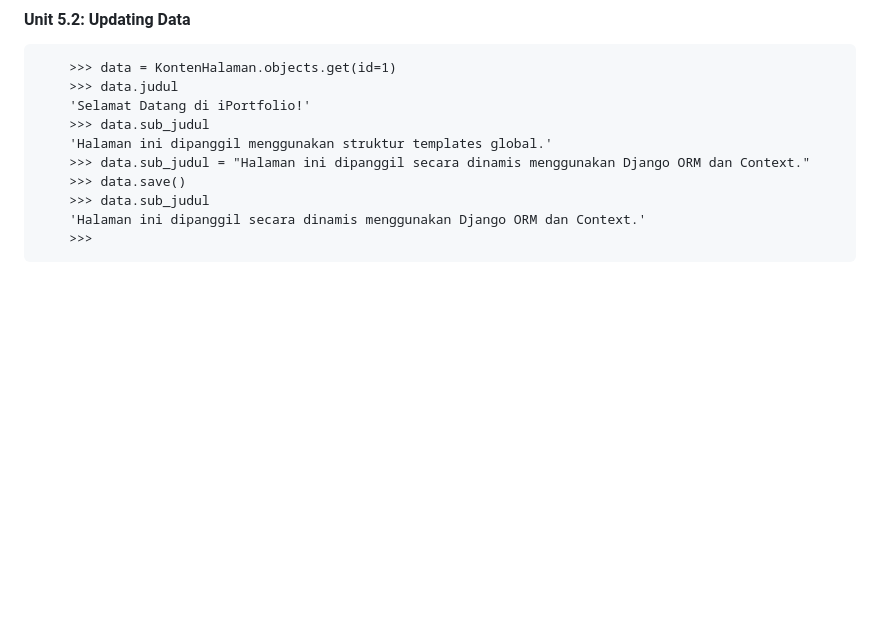
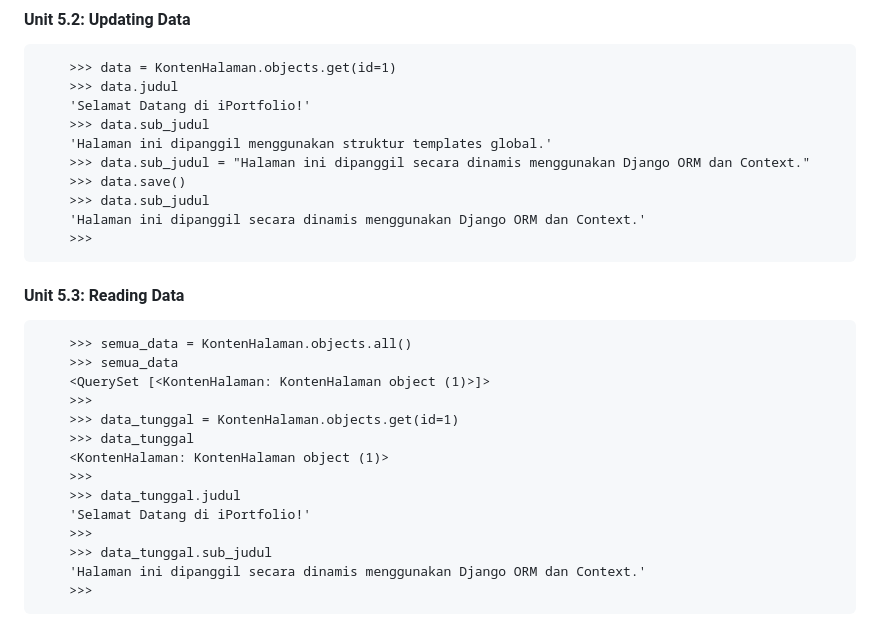
Before and after one commit to ingskillsetstraining/iportfolio-beginner, a Markdown page: journal.md, the part around the change. Rendered like a GitHub page; blank space fills up the shorter version.

Commit message:
Unit 5.3: Reading Data

```diff
--- a/journal.md
+++ b/journal.md
@@ -170,3 +170,20 @@
 		>>> data.sub_judul
 		'Halaman ini dipanggil secara dinamis menggunakan Django ORM dan Context.'
 		>>>
+
+#### Unit 5.3: Reading Data
+
+		>>> semua_data = KontenHalaman.objects.all()
+		>>> semua_data
+		<QuerySet [<KontenHalaman: KontenHalaman object (1)>]>
+		>>>
+		>>> data_tunggal = KontenHalaman.objects.get(id=1)
+		>>> data_tunggal
+		<KontenHalaman: KontenHalaman object (1)>
+		>>>
+		>>> data_tunggal.judul
+		'Selamat Datang di iPortfolio!'
+		>>>
+		>>> data_tunggal.sub_judul
+		'Halaman ini dipanggil secara dinamis menggunakan Django ORM dan Context.'
+		>>>
```
